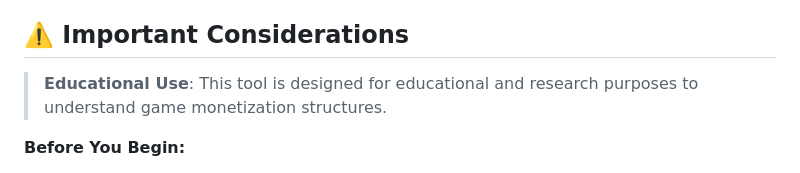
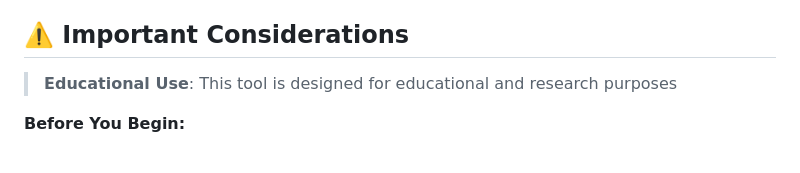
Before and after one commit to S0methingSomething/BitEdit, a Markdown page: README.md, the part around the change. GitHub-like rendering.

```diff
--- a/README.md
+++ b/README.md
@@ -78,7 +78,7 @@ After loading JSON data:
 
 ## ⚠️ Important Considerations
 
-> **Educational Use**: This tool is designed for educational and research purposes to understand game monetization structures.
+> **Educational Use**: This tool is designed for educational and research purposes
 
 **Before You Begin:**
 - Always backup your original game files
```
